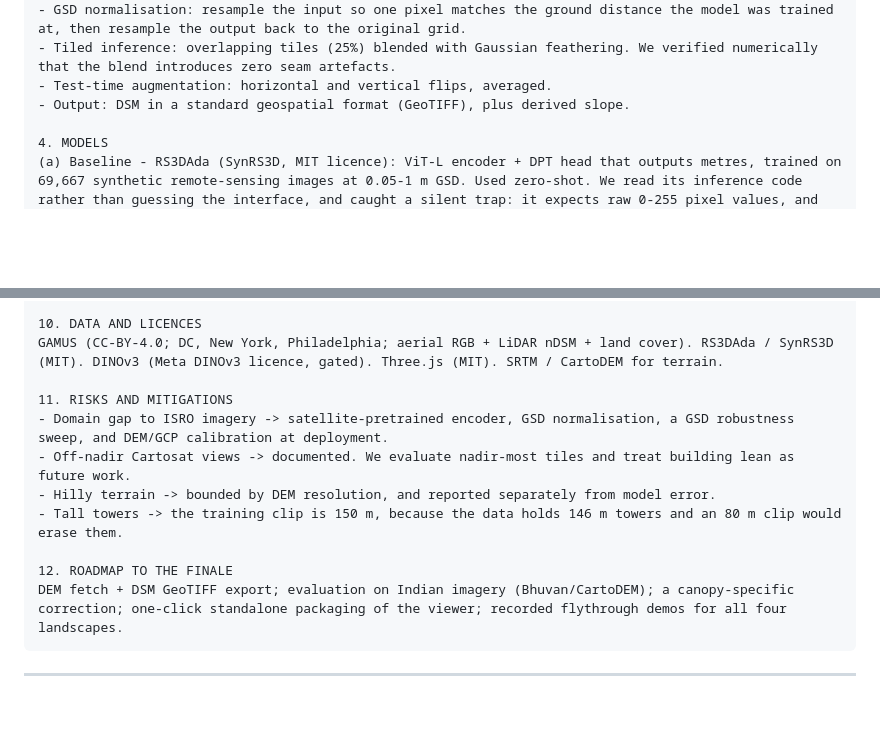
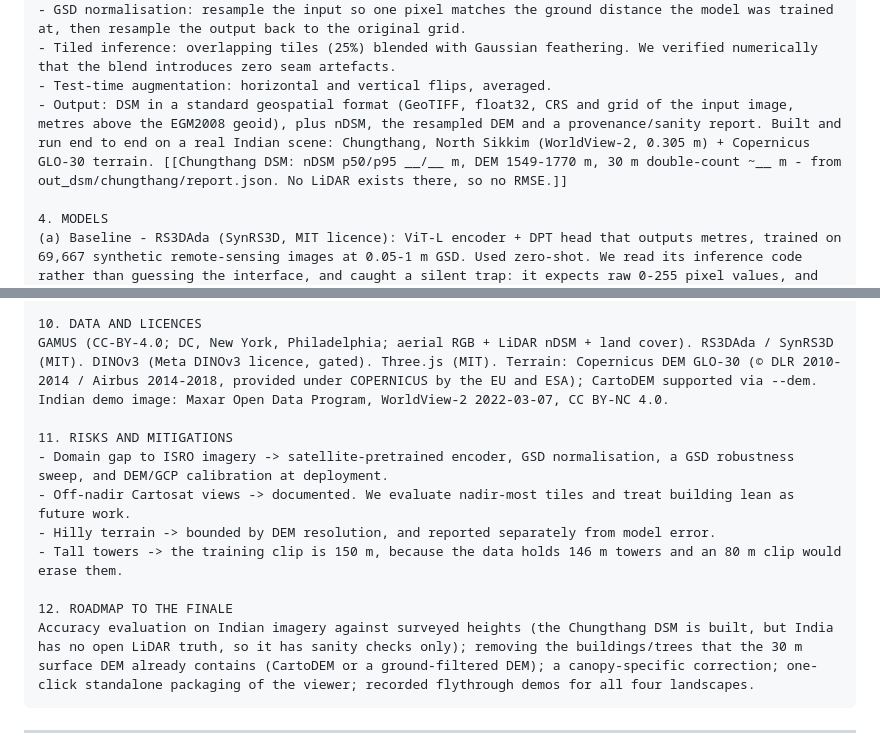
Before and after one commit to AHSharan/SIH2026PS175, a Markdown page: SUBMISSION.md, 2 parts joined by grey strips. Rendered like a GitHub page; blank space fills up the shorter version.

````diff
--- a/SUBMISSION.md
+++ b/SUBMISSION.md
@@ -56,7 +56,7 @@ ingest -> GSD normalisation -> tiled inference (+TTA) -> scale calibration -> DS
 - GSD normalisation: resample the input so one pixel matches the ground distance the model was trained at, then resample the output back to the original grid.
 - Tiled inference: overlapping tiles (25%) blended with Gaussian feathering. We verified numerically that the blend introduces zero seam artefacts.
 - Test-time augmentation: horizontal and vertical flips, averaged.
-- Output: DSM in a standard geospatial format (GeoTIFF), plus derived slope.
+- Output: DSM in a standard geospatial format (GeoTIFF, float32, CRS and grid of the input image, metres above the EGM2008 geoid), plus nDSM, the resampled DEM and a provenance/sanity report. Built and run end to end on a real Indian scene: Chungthang, North Sikkim (WorldView-2, 0.305 m) + Copernicus GLO-30 terrain. [[Chungthang DSM: nDSM p50/p95 __/__ m, DEM 1549-1770 m, 30 m double-count ~__ m - from out_dsm/chungthang/report.json. No LiDAR exists there, so no RMSE.]]
 
 4. MODELS
 (a) Baseline - RS3DAda (SynRS3D, MIT licence): ViT-L encoder + DPT head that outputs metres, trained on 69,667 synthetic remote-sensing images at 0.05-1 m GSD. Used zero-shot. We read its inference code rather than guessing the interface, and caught a silent trap: it expects raw 0-255 pixel values, and passing [0,1] input produces wrong heights with no error.
@@ -96,7 +96,7 @@ Three.js, runs in any modern browser:
 - Honesty built in: every scene is badged "GROUND TRUTH" or "MODEL PREDICTION".
 
 10. DATA AND LICENCES
-GAMUS (CC-BY-4.0; DC, New York, Philadelphia; aerial RGB + LiDAR nDSM + land cover). RS3DAda / SynRS3D (MIT). DINOv3 (Meta DINOv3 licence, gated). Three.js (MIT). SRTM / CartoDEM for terrain.
+GAMUS (CC-BY-4.0; DC, New York, Philadelphia; aerial RGB + LiDAR nDSM + land cover). RS3DAda / SynRS3D (MIT). DINOv3 (Meta DINOv3 licence, gated). Three.js (MIT). Terrain: Copernicus DEM GLO-30 (© DLR 2010-2014 / Airbus 2014-2018, provided under COPERNICUS by the EU and ESA); CartoDEM supported via --dem. Indian demo image: Maxar Open Data Program, WorldView-2 2022-03-07, CC BY-NC 4.0.
 
 11. RISKS AND MITIGATIONS
 - Domain gap to ISRO imagery -> satellite-pretrained encoder, GSD normalisation, a GSD robustness sweep, and DEM/GCP calibration at deployment.
@@ -105,7 +105,7 @@ GAMUS (CC-BY-4.0; DC, New York, Philadelphia; aerial RGB + LiDAR nDSM + land cov
 - Tall towers -> the training clip is 150 m, because the data holds 146 m towers and an 80 m clip would erase them.
 
 12. ROADMAP TO THE FINALE
-DEM fetch + DSM GeoTIFF export; evaluation on Indian imagery (Bhuvan/CartoDEM); a canopy-specific correction; one-click standalone packaging of the viewer; recorded flythrough demos for all four landscapes.
+Accuracy evaluation on Indian imagery against surveyed heights (the Chungthang DSM is built, but India has no open LiDAR truth, so it has sanity checks only); removing the buildings/trees that the 30 m surface DEM already contains (CartoDEM or a ground-filtered DEM); a canopy-specific correction; one-click standalone packaging of the viewer; recorded flythrough demos for all four landscapes.
 ```
 
 ---
````
Also changed, not shown: DSM.md (added, +118 -0 lines), README.md (+2 -0 lines).
